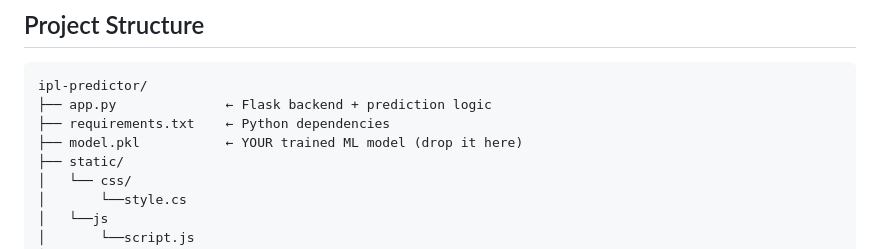
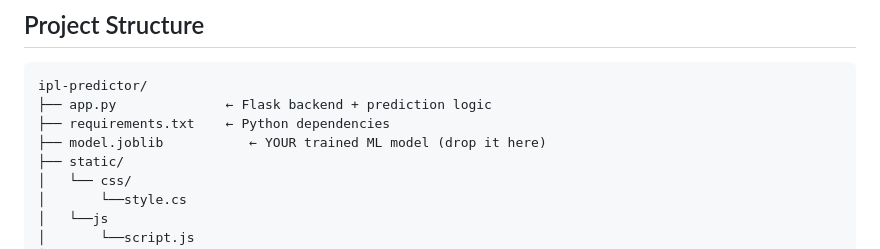
Before and after one commit to bhuprndra/IPL-score-Predictor, a Markdown page: README.md, the part around the change. Rendered like a GitHub page.

```diff
--- a/README.md
+++ b/README.md
@@ -10,7 +10,7 @@ A full-stack web application that predicts IPL match scores using your own Machi
 ipl-predictor/
 ├── app.py              ← Flask backend + prediction logic
 ├── requirements.txt    ← Python dependencies
-├── model.pkl           ← YOUR trained ML model (drop it here)
+├── model.joblib           ← YOUR trained ML model (drop it here)
 ├── static/
 │   └── css/
 │       └──style.cs
```
